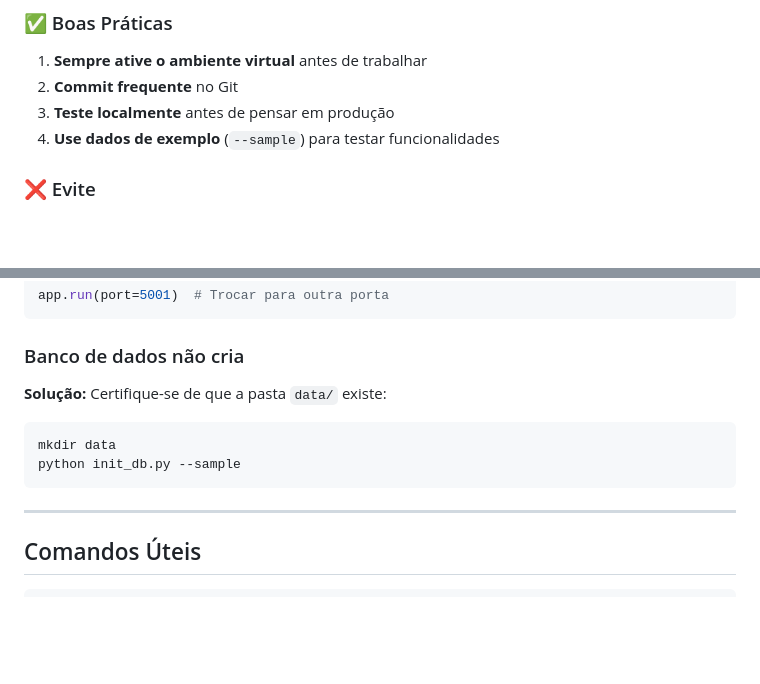
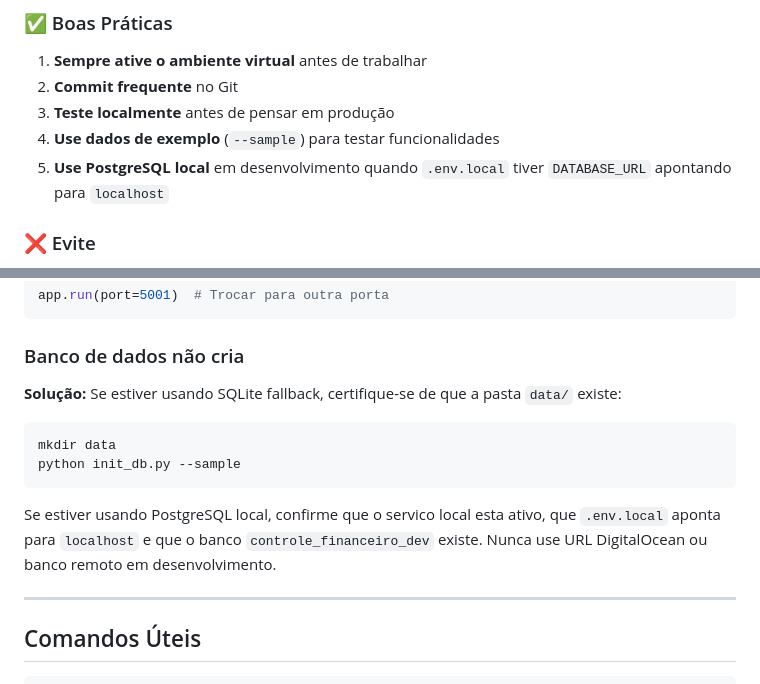
Before and after one commit to heydsonlc/Controle-Financeiro, a Markdown page: docs/GUIA_RAPIDO.md, 2 parts joined by grey strips. Drawn GitHub-style; blank space fills up the shorter version.

````diff
--- a/docs/GUIA_RAPIDO.md
+++ b/docs/GUIA_RAPIDO.md
@@ -154,6 +154,7 @@ Próximas melhorias planejadas: ver `docs/HISTORIA_DO_PROJETO.md`.
 2. **Commit frequente** no Git
 3. **Teste localmente** antes de pensar em produção
 4. **Use dados de exemplo** (`--sample`) para testar funcionalidades
+5. **Use PostgreSQL local** em desenvolvimento quando `.env.local` tiver `DATABASE_URL` apontando para `localhost`
 
 ### ❌ Evite
 
@@ -180,11 +181,13 @@ app.run(port=5001)  # Trocar para outra porta
 ```
 
 ### Banco de dados não cria
-**Solução:** Certifique-se de que a pasta `data/` existe:
+**Solução:** Se estiver usando SQLite fallback, certifique-se de que a pasta `data/` existe:
 ```bash
 mkdir data
 python init_db.py --sample
 ```
+
+Se estiver usando PostgreSQL local, confirme que o servico local esta ativo, que `.env.local` aponta para `localhost` e que o banco `controle_financeiro_dev` existe. Nunca use URL DigitalOcean ou banco remoto em desenvolvimento.
 
 ---
 
````
Also changed, not shown: docs/WEB_MOBILE_SEGURANCA_POSTGRESQL.md (+8 -0 lines).
